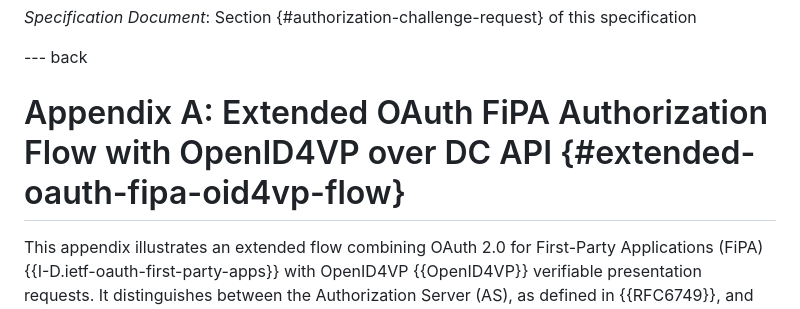
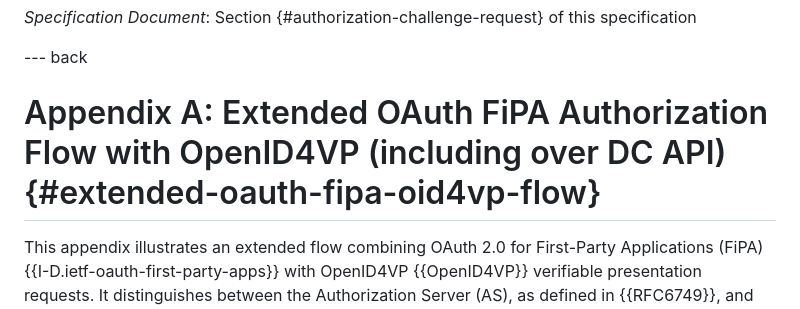
Before and after one commit to grese-hyseni/oauth-direct-wallet-interaction, a Markdown page: draft-gresehyseni-oauth-direct-wallet-interation.md, the part around the change. GitHub-like rendering.

Commit message:
Appendix title change

```diff
--- a/draft-gresehyseni-oauth-direct-wallet-interation.md
+++ b/draft-gresehyseni-oauth-direct-wallet-interation.md
@@ -510,7 +510,7 @@ IANA has (TBD) registered the following values in the IANA "OAuth Parameters" re
 
 --- back
 
-# Appendix A: Extended OAuth FiPA Authorization Flow with OpenID4VP over DC API {#extended-oauth-fipa-oid4vp-flow}
+# Appendix A: Extended OAuth FiPA Authorization Flow with OpenID4VP (including over DC API) {#extended-oauth-fipa-oid4vp-flow}
 
 This appendix illustrates an extended flow combining OAuth 2.0 for First-Party Applications (FiPA) {{I-D.ietf-oauth-first-party-apps}} with OpenID4VP {{OpenID4VP}} verifiable presentation requests. It distinguishes between the Authorization Server (AS), as defined in {{RFC6749}}, and the Verifier, as defined in {{OpenID4VP}}, treating them as separate logical components. The integration and communication between these components remain outside the scope of this document.
 
```
